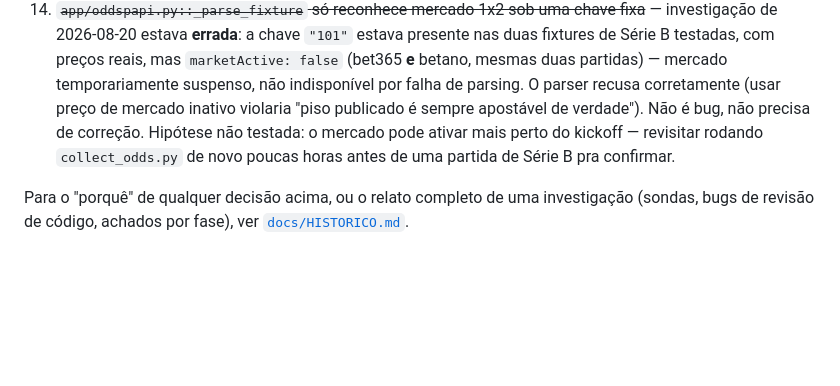
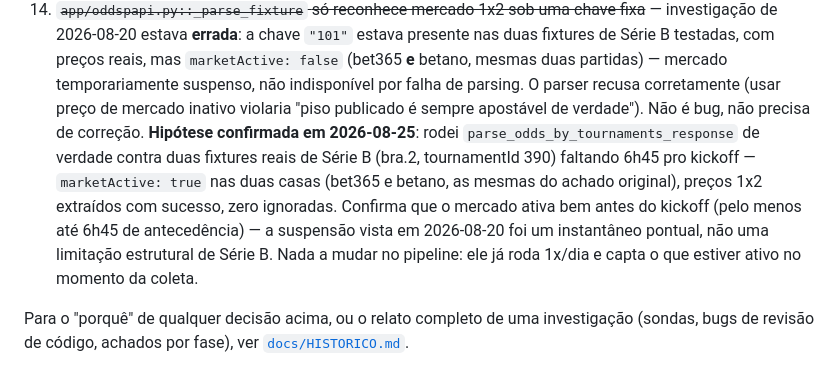
Before and after one commit to emmanuelbortolini-code/ZapTips, a Markdown page: CLAUDE.md, the part around the change. Rendered like a GitHub page; blank space fills up the shorter version.

Commit message:
docs: confirmar hipótese da pendência 14 (mercado 1x2 Série B ativa antes do kickoff)

```diff
--- a/CLAUDE.md
+++ b/CLAUDE.md
@@ -324,10 +324,17 @@ fase — detalhe completo em [`docs/HISTORICO.md`](docs/HISTORICO.md):
     betano, mesmas duas partidas) — mercado temporariamente suspenso,
     não indisponível por falha de parsing. O parser recusa corretamente
     (usar preço de mercado inativo violaria "piso publicado é sempre
-    apostável de verdade"). Não é bug, não precisa de correção. Hipótese
-    não testada: o mercado pode ativar mais perto do kickoff — revisitar
-    rodando `collect_odds.py` de novo poucas horas antes de uma partida
-    de Série B pra confirmar.
+    apostável de verdade"). Não é bug, não precisa de correção.
+    **Hipótese confirmada em 2026-08-25**: rodei
+    `parse_odds_by_tournaments_response` de verdade contra duas
+    fixtures reais de Série B (bra.2, tournamentId 390) faltando 6h45
+    pro kickoff — `marketActive: true` nas duas casas (bet365 e betano,
+    as mesmas do achado original), preços 1x2 extraídos com sucesso,
+    zero ignoradas. Confirma que o mercado ativa bem antes do kickoff
+    (pelo menos até 6h45 de antecedência) — a suspensão vista em
+    2026-08-20 foi um instantâneo pontual, não uma limitação estrutural
+    de Série B. Nada a mudar no pipeline: ele já roda 1x/dia e capta o
+    que estiver ativo no momento da coleta.
 
 Para o "porquê" de qualquer decisão acima, ou o relato completo de uma
 investigação (sondas, bugs de revisão de código, achados por fase), ver
```
